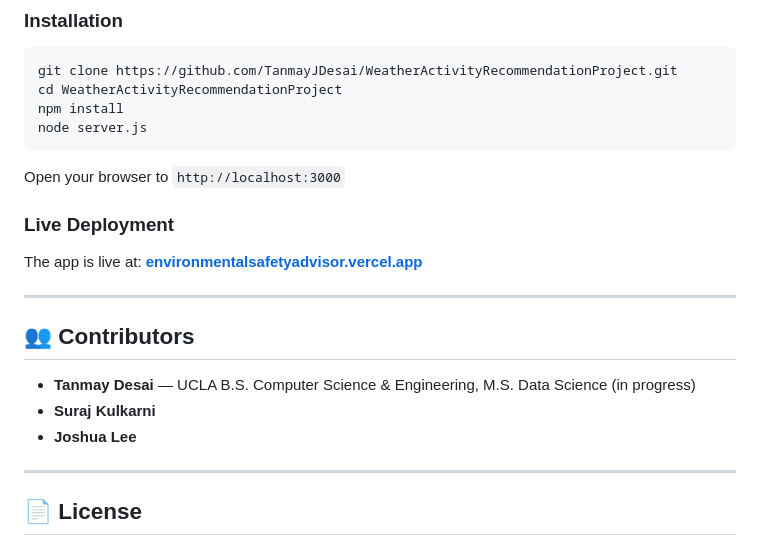
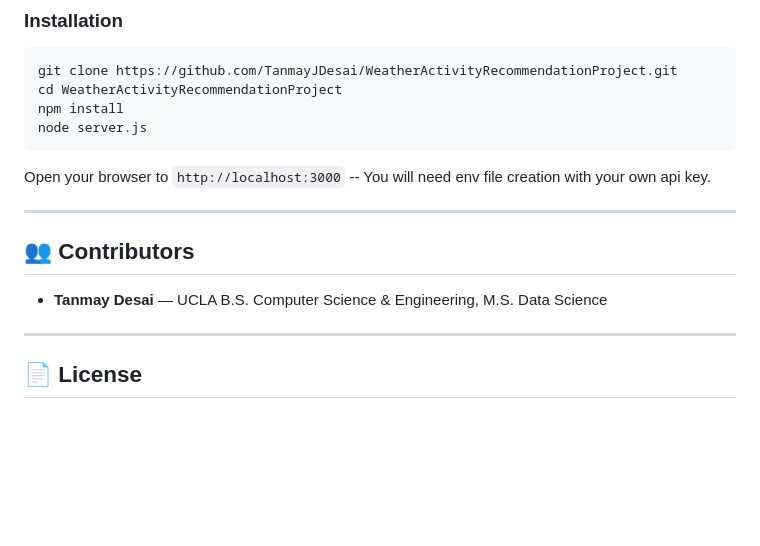
Before and after one commit to TanmayJDesai/WeatherActivityRecommendationProject, a Markdown page: README.md, the part around the change. Drawn GitHub-style; blank space fills up the shorter version.

````diff
--- a/README.md
+++ b/README.md
@@ -107,18 +107,13 @@ npm install
 node server.js
 ```
 
-Open your browser to `http://localhost:3000`
-
-### Live Deployment
-The app is live at: **[environmentalsafetyadvisor.vercel.app](https://environmentalsafetyadvisor.vercel.app)**
+Open your browser to `http://localhost:3000` -- You will need env file creation with your own api key.
 
 ---
 
 ## 👥 Contributors
 
-- **Tanmay Desai** — UCLA B.S. Computer Science & Engineering, M.S. Data Science (in progress)
-- **Suraj Kulkarni**
-- **Joshua Lee**
+- **Tanmay Desai** — UCLA B.S. Computer Science & Engineering, M.S. Data Science
 
 ---
 
````
